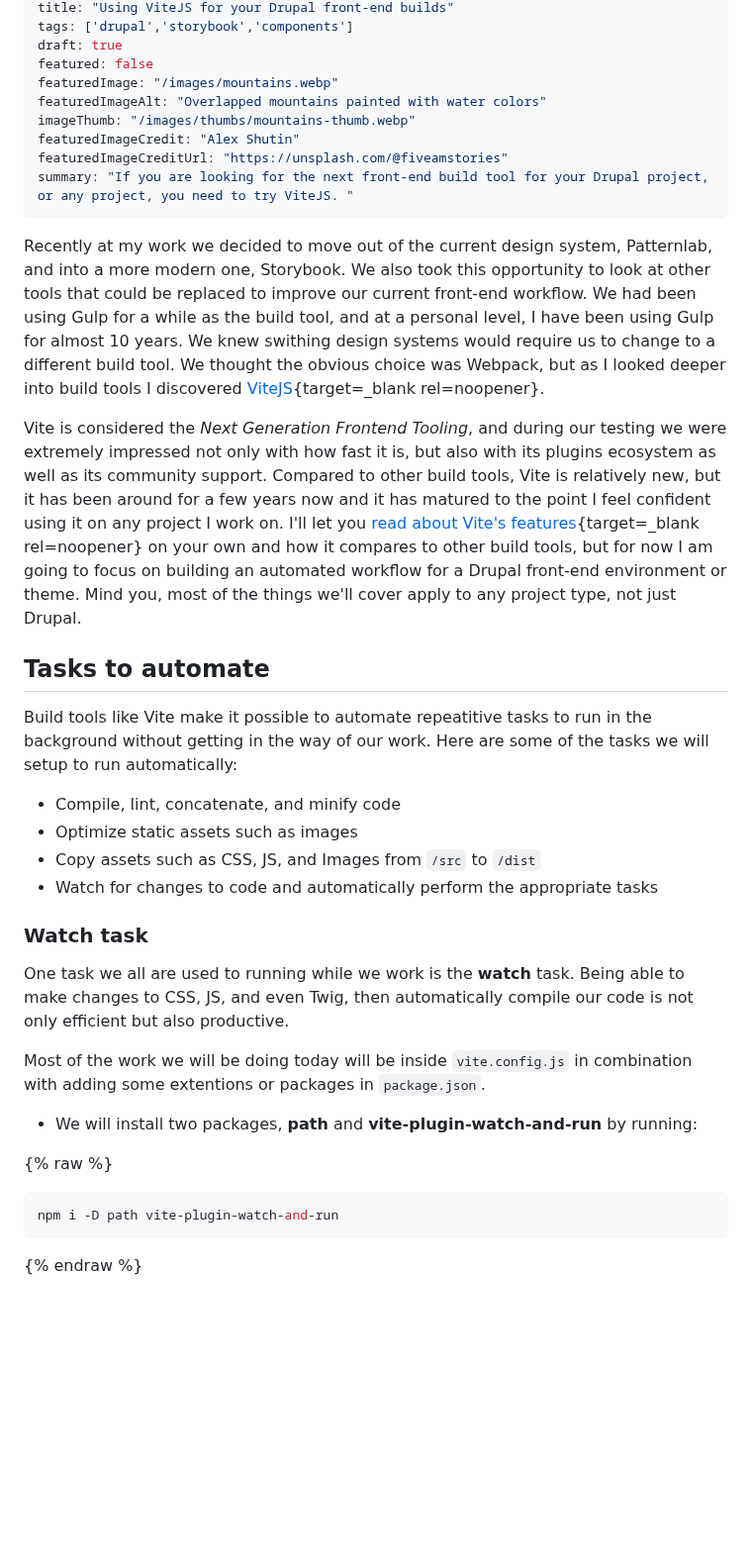
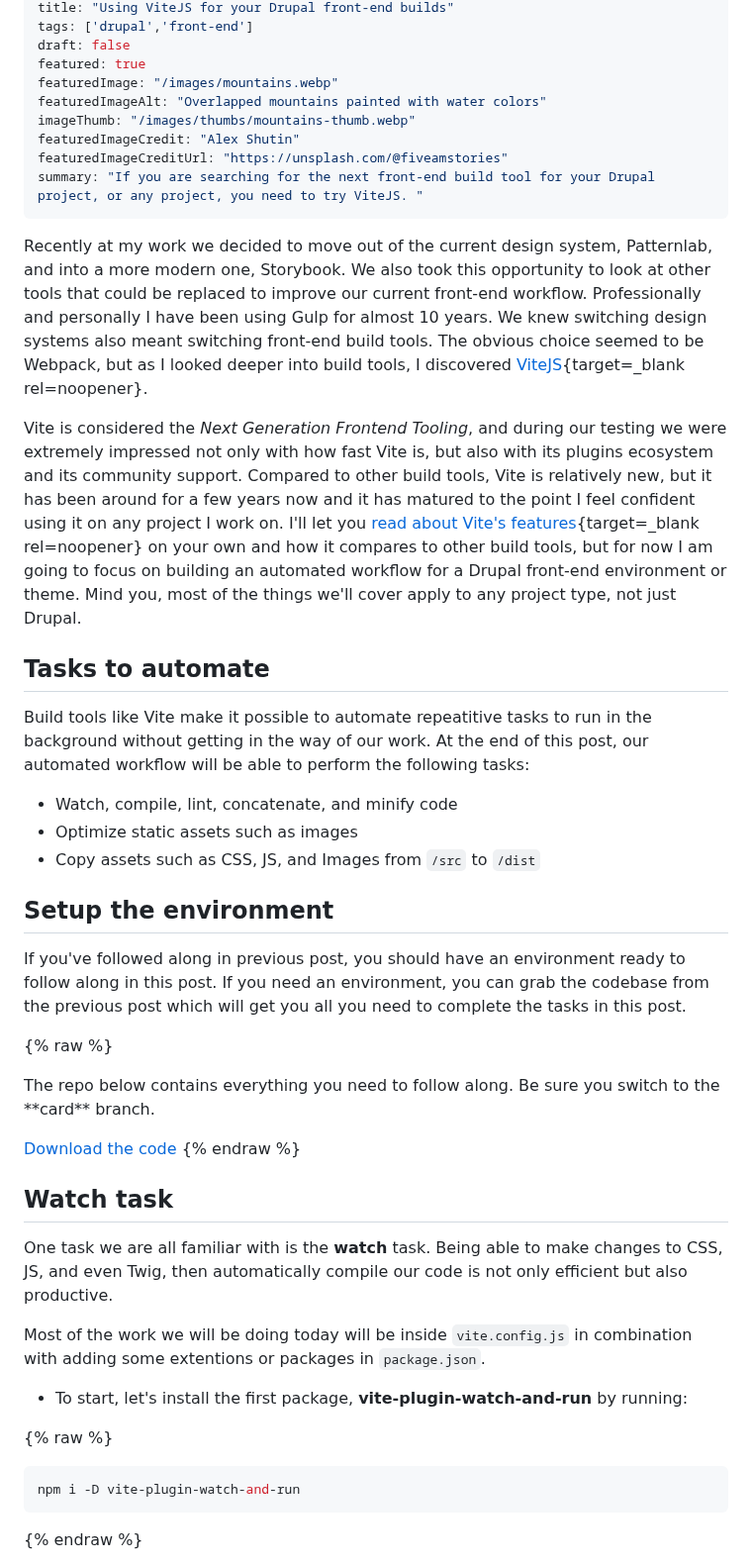
Before and after one commit to mariohernandez/mariohernandezio, a Markdown page: src/blog/vitejs.md, the part around one of its changes. Shown at 99% size. Drawn GitHub-style; blank space fills up the shorter version.

Commit message:
Continues draft

````diff
--- a/src/blog/vitejs.md
+++ b/src/blog/vitejs.md
@@ -3,41 +3,51 @@ date: "2024-06-02"
 title: "Using ViteJS for your Drupal front-end builds"
-tags: ['drupal','storybook','components']
-draft: true
-featured: false
+tags: ['drupal','front-end']
+draft: false
+featured: true
 featuredImage: "/images/mountains.webp"
 featuredImageAlt: "Overlapped mountains painted with water colors"
 imageThumb: "/images/thumbs/mountains-thumb.webp"
 featuredImageCredit: "Alex Shutin"
 featuredImageCreditUrl: "https://unsplash.com/@fiveamstories"
-summary: "If you are looking for the next front-end build tool for your Drupal project, or any project, you need to try ViteJS. "
+summary: "If you are searching for the next front-end build tool for your Drupal project, or any project, you need to try ViteJS. "
 ---
-<!-- I consider myself pretty loyal to the tools I use on a daily basis as a web developer. I am not the kind of dev who jumps on the new and shiny stuff just because it looks cool or out of peer pressure. I learned early on in my career that if the tools you use do exactly what you need and do it well, there is no need to switch to the latest tools. Don't get me wrong, I try things and experiment with them but if at the end of the day I am not getting any more value than what I am getting out of my current tools, I keep using the tools I am familiar with. -->
+Recently at my work we decided to move out of the current design system, Patternlab, and into a more modern one, Storybook. We also took this opportunity to look at other tools that could be replaced to improve our current front-end workflow. Professionally and personally I have been using Gulp for almost 10 years. We knew switching design systems also meant switching front-end build tools. The obvious choice seemed to be Webpack, but as I looked deeper into build tools, I discovered [ViteJS](https://vitejs.dev){target=_blank rel=noopener}.
 
-Recently at my work we decided to move out of the current design system, Patternlab, and into a more modern one, Storybook. We also took this opportunity to look at other tools that could be replaced to improve our current front-end workflow. We had been using Gulp for a while as the build tool, and at a personal level, I have been using Gulp for almost 10 years. We knew swithing design systems would require us to change to a different build tool. We thought the obvious choice was Webpack, but as I looked deeper into build tools I discovered [ViteJS](https://vitejs.dev){target=_blank rel=noopener}.
-
-Vite is considered the _Next Generation Frontend Tooling_, and during our testing we were extremely impressed not only with how fast it is, but also with its plugins ecosystem as well as its community support. Compared to other build tools, Vite is relatively new, but it has been around for a few years now and it has matured to the point I feel confident using it on any project I work on. I'll let you [read about Vite's features](https://vitejs.dev/guide/){target=_blank rel=noopener} on your own and how it compares to other build tools, but for now I am going to focus on building an automated workflow for a Drupal front-end environment or theme. Mind you, most of the things we'll cover apply to any project type, not just Drupal.
+Vite is considered the _Next Generation Frontend Tooling_, and during our testing we were extremely impressed not only with how fast Vite is, but also with its plugins ecosystem and its community support. Compared to other build tools, Vite is relatively new, but it has been around for a few years now and it has matured to the point I feel confident using it on any project I work on. I'll let you [read about Vite's features](https://vitejs.dev/guide/){target=_blank rel=noopener} on your own and how it compares to other build tools, but for now I am going to focus on building an automated workflow for a Drupal front-end environment or theme. Mind you, most of the things we'll cover apply to any project type, not just Drupal.
 
 ## Tasks to automate
 
-Build tools like Vite make it possible to automate repeatitive tasks to run in the background without getting in the way of our work. Here are some of the tasks we will setup to run automatically:
+Build tools like Vite make it possible to automate repeatitive tasks to run in the background without getting in the way of our work. At the end of this post, our automated workflow will be able to perform the following tasks:
 
-* Compile, lint, concatenate, and minify code
+* Watch, compile, lint, concatenate, and minify code
 * Optimize static assets such as images
 * Copy assets such as CSS, JS, and Images from `/src` to `/dist`
-* Watch for changes to code and automatically perform the appropriate tasks
 
-### Watch task
+## Setup the environment
 
-One task we all are used to running while we work is the **watch** task. Being able to make changes to CSS, JS, and even Twig, then automatically compile our code is not only efficient but also productive.
+If you've followed along in previous post, you should have an environment ready to follow along in this post. If you need an environment, you can grab the codebase from the previous post which will get you all you need to complete the tasks in this post.
+
+{% raw %}
+<span class="callout callout--top-border">
+<p>The repo below contains everything you need to follow along. Be sure you switch to the **card** branch.</p>
+
+<a href="https://github.com/mariohernandez/storybook/tree/card" class="button button--reverse" target="_blank" rel="noopener">Download the code</a>
+</span>
+{% endraw %}
+
+
+## Watch task
+
+One task we are all familiar with is the **watch** task. Being able to make changes to CSS, JS, and even Twig, then automatically compile our code is not only efficient but also productive.
 
 Most of the work we will be doing today will be inside `vite.config.js` in combination with adding some extentions or packages in `package.json`.
 
-* We will install two packages, **path** and **vite-plugin-watch-and-run** by running:
+* To start, let's install the first package, **vite-plugin-watch-and-run** by running:
 
 {% raw %}
 
 ```bash
-npm i -D path vite-plugin-watch-and-run
+npm i -D vite-plugin-watch-and-run
 ```
 
 {% endraw %}
````
Also changed, not shown: other parts of src/blog/vitejs.md (+1 -1 lines), src/blog/storybook-components.md (+1 -1 lines).
